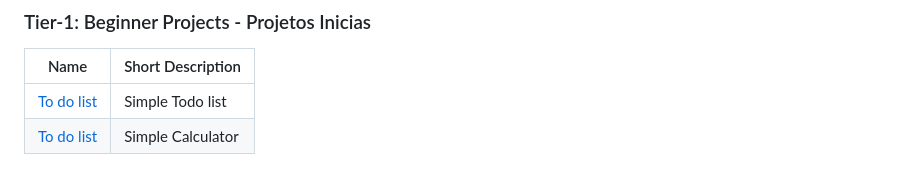
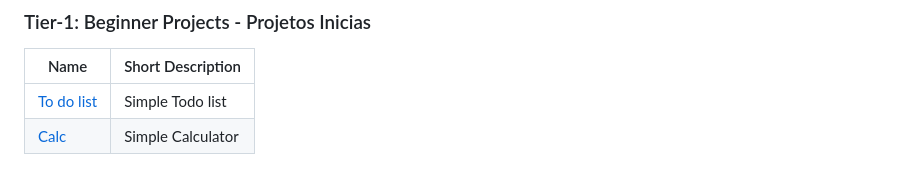
Before and after one commit to gabrielcosta-png/Web-Ideias---Begginers, a Markdown page: README.md, the part around the change. GitHub-like rendering.

```diff
--- a/README.md
+++ b/README.md
@@ -7,4 +7,4 @@ Small projects to improve programming and English skills
 | Name  |  Short Description  |
 | ------------------- | ------------------- |
 |  [To do list](https://github.com/gabrielcosta-png/Web-Ideias---Begginers/blob/master/To_do_list/README.md) |  Simple Todo list |
-|  [To do list](https://github.com/gabrielcosta-png/Web-Ideias---Begginers/blob/master/calc/README.md) |  Simple Calculator |
+|  [Calc](https://github.com/gabrielcosta-png/Web-Ideias---Begginers/blob/master/calc/README.md) |  Simple Calculator |
```
Also changed, not shown: Calc/README.md (+1 -1 lines), Calc/calc.png (added).
